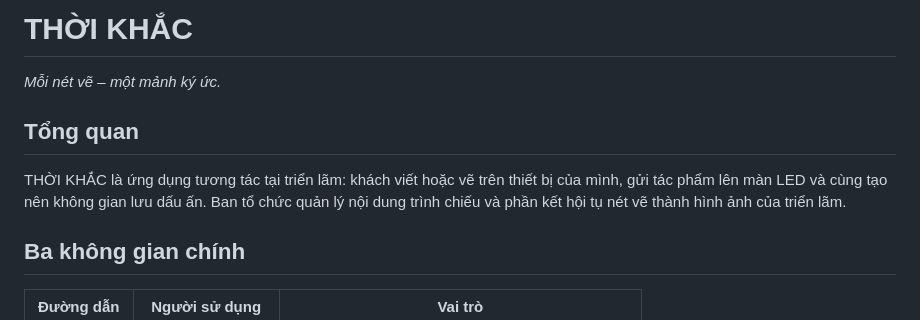
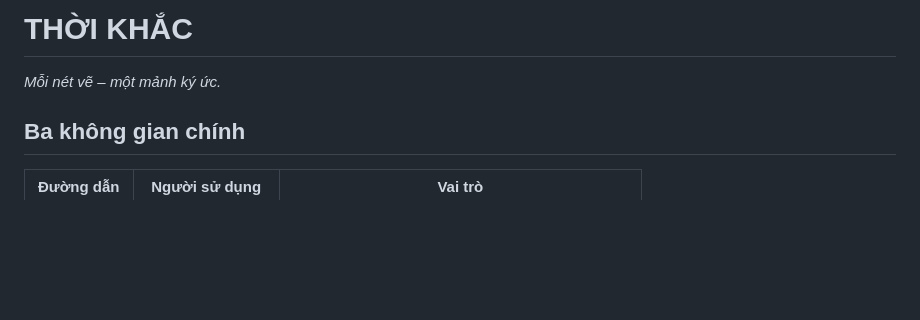
Before and after one commit to manhdung1126/Thoi_Khac, a Markdown page: README.md, the part around the change. GitHub-like rendering; blank space fills up the shorter version.

Commit message:
Update README by removing overview section
Removed overview section from README.

```diff
--- a/README.md
+++ b/README.md
@@ -1,11 +1,6 @@
 # THỜI KHẮC
 
 *Mỗi nét vẽ – một mảnh ký ức.*
-
-## Tổng quan
-
-THỜI KHẮC là ứng dụng tương tác tại triển lãm: khách viết hoặc vẽ trên thiết bị của mình, gửi tác phẩm lên màn LED và cùng tạo nên không gian lưu dấu ấn. Ban tổ chức quản lý nội dung trình chiếu và phần kết hội tụ nét vẽ thành hình ảnh của triển lãm.
-
 ## Ba không gian chính
 
 | Đường dẫn | Người sử dụng | Vai trò |
```
